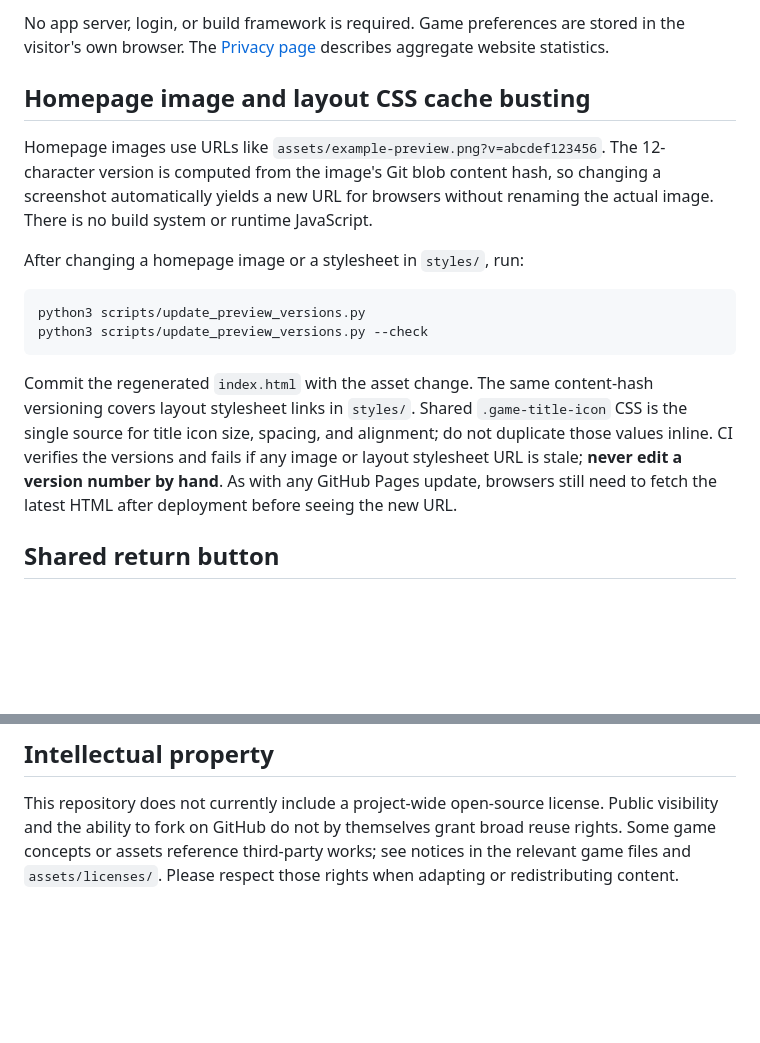
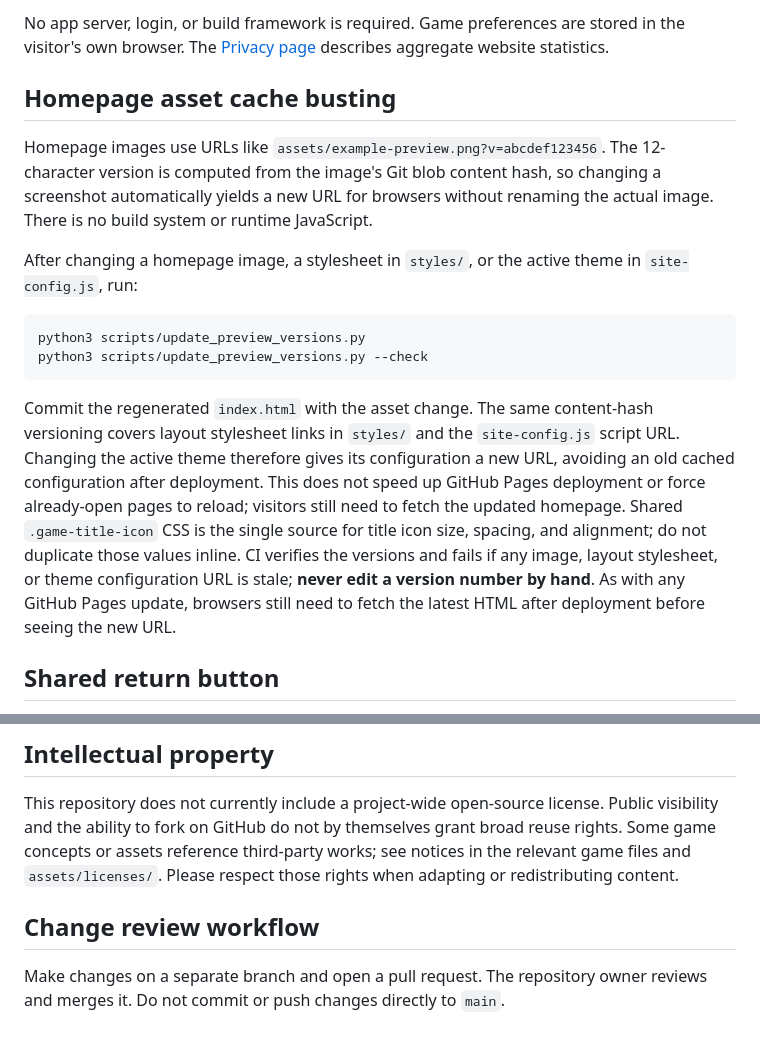
Before and after one commit to meredithzou/mia-michelle-arcade, a Markdown page: README.md, 2 parts joined by grey strips. GitHub-like rendering; blank space fills up the shorter version.

Commit message:
Version theme configuration with homepage asset cache keys

````diff
--- a/README.md
+++ b/README.md
@@ -42,18 +42,18 @@ No app server, login, or build framework is required. Game preferences are store
 
 
 
-## Homepage image and layout CSS cache busting
+## Homepage asset cache busting
 
 Homepage images use URLs like `assets/example-preview.png?v=abcdef123456`. The 12-character version is computed from the image's Git blob content hash, so changing a screenshot automatically yields a new URL for browsers without renaming the actual image. There is no build system or runtime JavaScript.
 
-After changing a homepage image or a stylesheet in `styles/`, run:
+After changing a homepage image, a stylesheet in `styles/`, or the active theme in `site-config.js`, run:
 
 ```sh
 python3 scripts/update_preview_versions.py
 python3 scripts/update_preview_versions.py --check
 ```
 
-Commit the regenerated `index.html` with the asset change. The same content-hash versioning covers layout stylesheet links in `styles/`. Shared `.game-title-icon` CSS is the single source for title icon size, spacing, and alignment; do not duplicate those values inline. CI verifies the versions and fails if any image or layout stylesheet URL is stale; **never edit a version number by hand**. As with any GitHub Pages update, browsers still need to fetch the latest HTML after deployment before seeing the new URL.
+Commit the regenerated `index.html` with the asset change. The same content-hash versioning covers layout stylesheet links in `styles/` and the `site-config.js` script URL. Changing the active theme therefore gives its configuration a new URL, avoiding an old cached configuration after deployment. This does not speed up GitHub Pages deployment or force already-open pages to reload; visitors still need to fetch the updated homepage. Shared `.game-title-icon` CSS is the single source for title icon size, spacing, and alignment; do not duplicate those values inline. CI verifies the versions and fails if any image, layout stylesheet, or theme configuration URL is stale; **never edit a version number by hand**. As with any GitHub Pages update, browsers still need to fetch the latest HTML after deployment before seeing the new URL.
 
 ## Shared return button
 
@@ -107,3 +107,7 @@ This repository is published through GitHub Pages. The root `CNAME` file connect
 ## Intellectual property
 
 This repository does not currently include a project-wide open-source license. Public visibility and the ability to fork on GitHub do not by themselves grant broad reuse rights. Some game concepts or assets reference third-party works; see notices in the relevant game files and `assets/licenses/`. Please respect those rights when adapting or redistributing content.
+
+## Change review workflow
+
+Make changes on a separate branch and open a pull request. The repository owner reviews and merges it. Do not commit or push changes directly to `main`.
````
